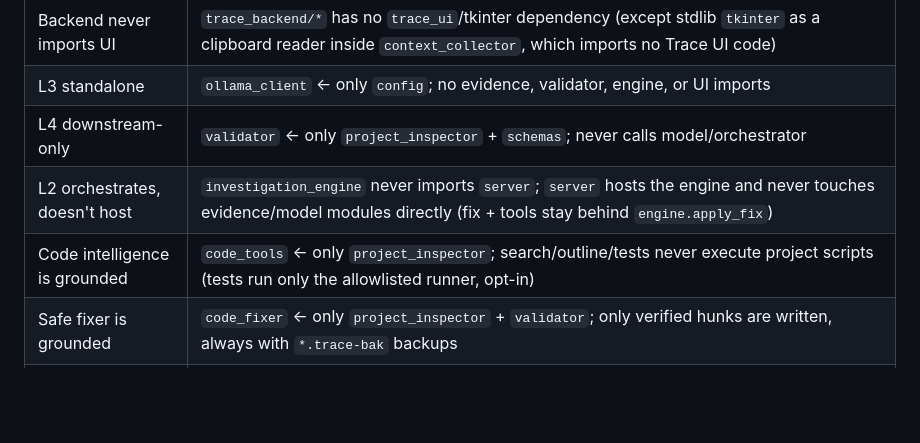
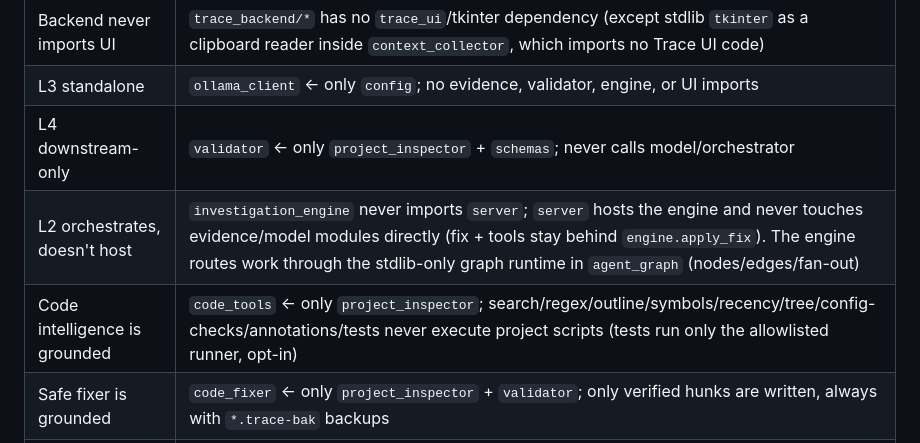
Before and after one commit to imbdy/Trace, a Markdown page: docs/ARCHITECTURE.md, the part around the change. Drawn GitHub-style; blank space fills up the shorter version.

Commit message:
Update readme file for updates

```diff
--- a/docs/ARCHITECTURE.md
+++ b/docs/ARCHITECTURE.md
@@ -103,8 +103,8 @@ rules.
 | Backend never imports UI | `trace_backend/*` has no `trace_ui`/tkinter dependency (except stdlib `tkinter` as a clipboard reader inside `context_collector`, which imports no Trace UI code) |
 | L3 standalone | `ollama_client` ← only `config`; no evidence, validator, engine, or UI imports |
 | L4 downstream-only | `validator` ← only `project_inspector` + `schemas`; never calls model/orchestrator |
-| L2 orchestrates, doesn't host | `investigation_engine` never imports `server`; `server` hosts the engine and never touches evidence/model modules directly (fix + tools stay behind `engine.apply_fix`) |
-| Code intelligence is grounded | `code_tools` ← only `project_inspector`; search/outline/tests never execute project scripts (tests run only the allowlisted runner, opt-in) |
+| L2 orchestrates, doesn't host | `investigation_engine` never imports `server`; `server` hosts the engine and never touches evidence/model modules directly (fix + tools stay behind `engine.apply_fix`). The engine routes work through the stdlib-only graph runtime in `agent_graph` (nodes/edges/fan-out) |
+| Code intelligence is grounded | `code_tools` ← only `project_inspector`; search/regex/outline/symbols/recency/tree/config-checks/annotations/tests never execute project scripts (tests run only the allowlisted runner, opt-in) |
 | Safe fixer is grounded | `code_fixer` ← only `project_inspector` + `validator`; only verified hunks are written, always with `*.trace-bak` backups |
 | Transport is dumb | `traceApi.ts` is fetch-only HTTP (start/stream/cancel/open-file/apply-fix); renderer files are import-free plain scripts behind the preload bridge |
 | L1 Face craft, Trace console | face renderer keeps Neo's spring/eye primitives (verbatim fidelity); the console chrome is Trace's own — composer, progress rail, verdict — no backend URLs, no model access, no Neoma (enforced by `tests/test_frontend_guards.py`) |
```
Also changed, not shown: 1 other file.
